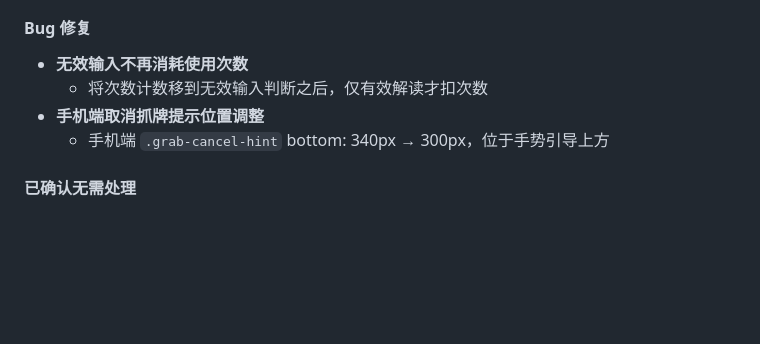
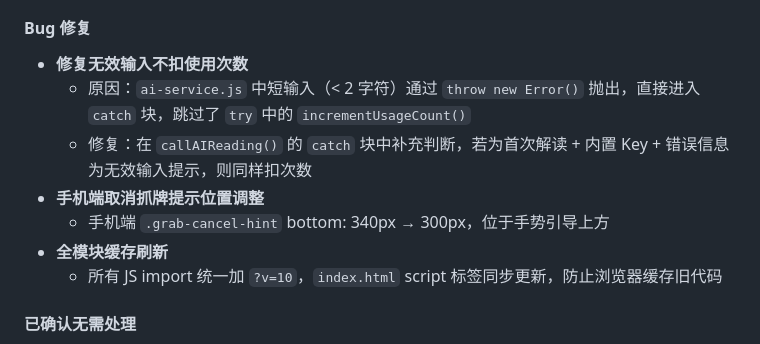
Before and after one commit to r999777/tarot-project, a Markdown page: dev-log.md, the part around the change. GitHub-like rendering; blank space fills up the shorter version.

Commit message:
v0.6.4: 更新开发日志
Co-Authored-By: Claude Opus 4.6 <noreply@anthropic.com>

```diff
--- a/dev-log.md
+++ b/dev-log.md
@@ -692,10 +692,13 @@ RING_ROTATION_FAST: 10000ms (加速时)
   - iPad 卡槽 y 坐标：-2.50 → -2.15，位置上移更贴合横屏视觉
 
 #### Bug 修复
-- **无效输入不再消耗使用次数**
-  - 将次数计数移到无效输入判断之后，仅有效解读才扣次数
+- **修复无效输入不扣使用次数**
+  - 原因：`ai-service.js` 中短输入（< 2 字符）通过 `throw new Error()` 抛出，直接进入 `catch` 块，跳过了 `try` 中的 `incrementUsageCount()`
+  - 修复：在 `callAIReading()` 的 `catch` 块中补充判断，若为首次解读 + 内置 Key + 错误信息为无效输入提示，则同样扣次数
 - **手机端取消抓牌提示位置调整**
   - 手机端 `.grab-cancel-hint` bottom: 340px → 300px，位于手势引导上方
+- **全模块缓存刷新**
+  - 所有 JS import 统一加 `?v=10`，`index.html` script 标签同步更新，防止浏览器缓存旧代码
 
 #### 已确认无需处理
 - 多人同时使用：API 独立调用，互不影响
```
